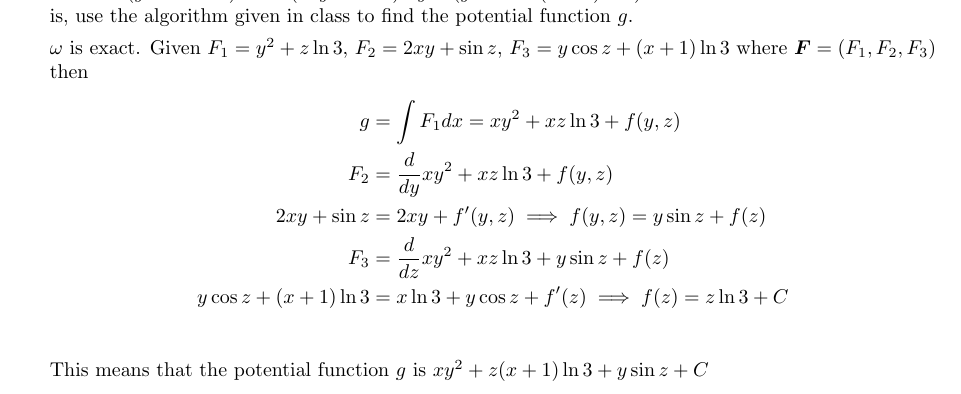
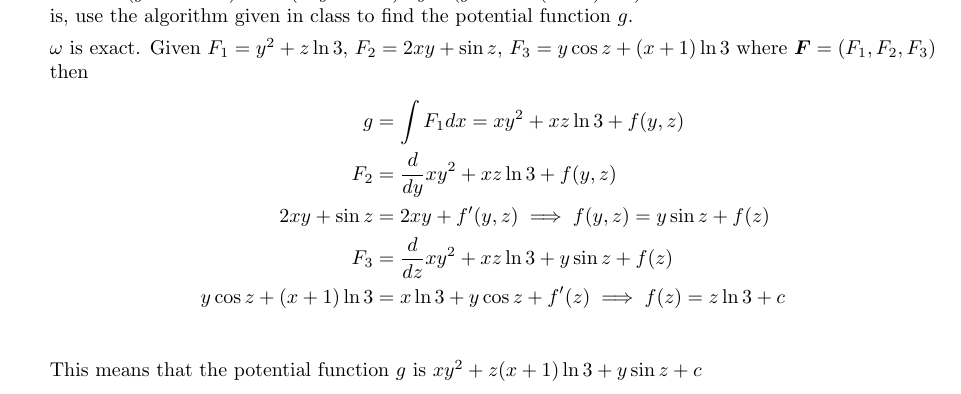
Before and after one commit to poonkeegan/school, a LaTeX document (matb42/a6.tex): part of page 2 of 9, cut so that both start at the same text. Compiled offline with pdfLaTeX.

Commit message:
Sun Feb 25 02:13:36 EST 2018

```diff
--- a/matb42/a6.tex
+++ b/matb42/a6.tex
@@ -48,9 +48,9 @@ Mar 6th 2018}
         F_2 &= \deriv{y} xy^2 + xz \ln 3 + f(y,z) \\
         2xy + \sin z &=  2xy + f'(y,z) \implies f(y,z) = y \sin z + f(z) \\
         F_3 &= \deriv{z} xy^2 + xz \ln 3 + y \sin z + f(z)\\
-        y \cos z + (x + 1) \ln 3 &= x \ln 3 + y \cos z + f'(z) \implies f(z) = z \ln 3 + C \\
+        y \cos z + (x + 1) \ln 3 &= x \ln 3 + y \cos z + f'(z) \implies f(z) = z \ln 3 + c \\
     \end{align*}
-    This means that the potential function $g$ is $xy^2 + z(x+1)\ln 3+ y \sin z + C$
+    This means that the potential function $g$ is $xy^2 + z(x+1)\ln 3+ y \sin z + c$
     \newpage
     \item Evaluate the double integral $\displaystyle \int_{-1}{1} \int_{-\sqrt{1-x^2}}^{\sqrt{1-x^2}}3x^2y^2dy\ dx$, by first finding an equivalent line integral.
     \newpage
```
Also changed, not shown: matb42/a6.pdf.
